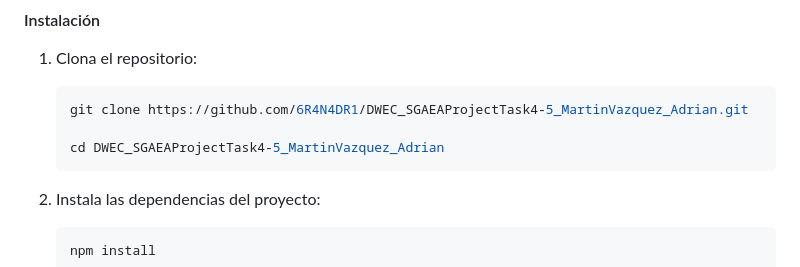
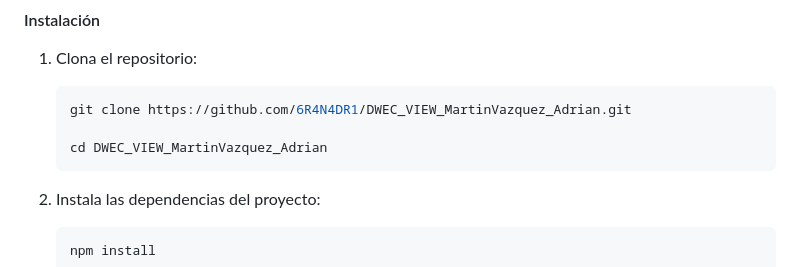
Before and after one commit to 6R4N4DR1/DWEC_VIEW_MartinVazquez_Adrian, a Markdown page: DWEC_SGAEAProject_AdrianMartinVazquez/task4_5/README.md, the part around the change. Drawn GitHub-style.

````diff
--- a/DWEC_SGAEAProject_AdrianMartinVazquez/task4_5/README.md
+++ b/DWEC_SGAEAProject_AdrianMartinVazquez/task4_5/README.md
@@ -16,9 +16,9 @@ Este proyecto es un Sistema de Gestión Académica desarrollado por mí, Adrián
 1. Clona el repositorio:
 
    ```sh
-   git clone https://github.com/6R4N4DR1/DWEC_SGAEAProjectTask4-5_MartinVazquez_Adrian.git
+   git clone https://github.com/6R4N4DR1/DWEC_VIEW_MartinVazquez_Adrian.git
 
-   cd DWEC_SGAEAProjectTask4-5_MartinVazquez_Adrian
+   cd DWEC_VIEW_MartinVazquez_Adrian
    ```
 
 
````
